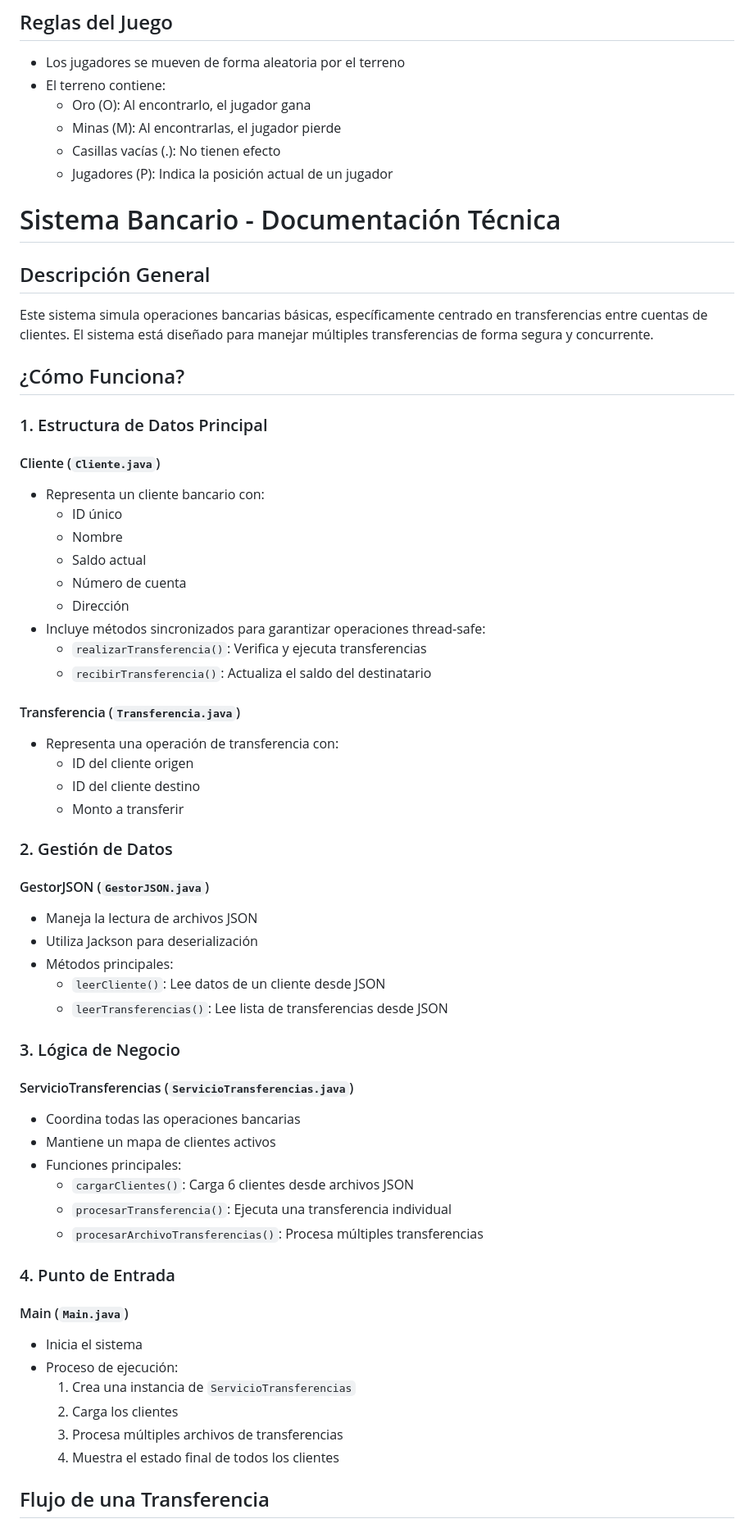
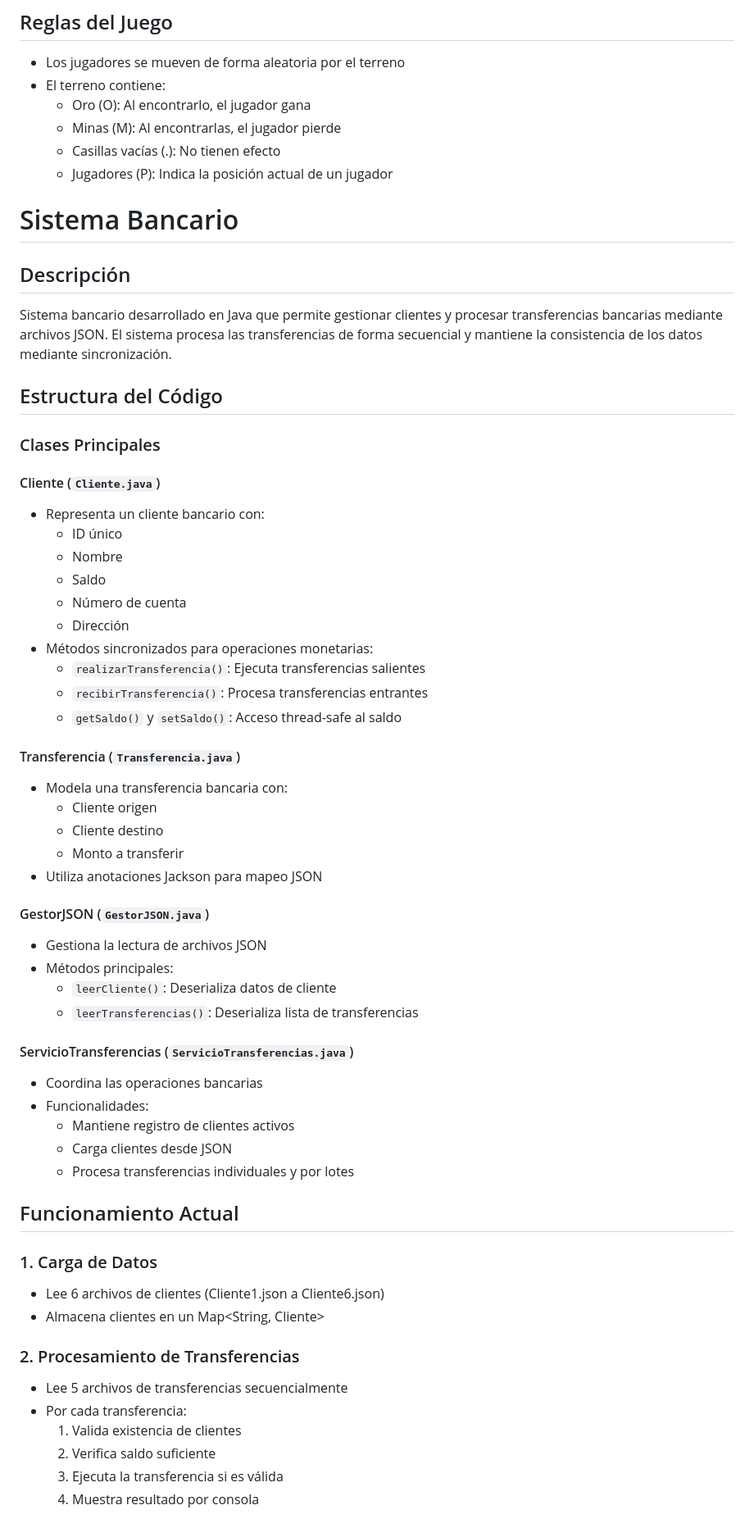
Before and after one commit to ewpertdev/practica4_fir_isma, a Markdown page: README.md, the part around one of its changes. Shown at 82% size. Drawn GitHub-style.

```diff
--- a/README.md
+++ b/README.md
@@ -130,60 +130,58 @@ El proyecto está organizado en las siguientes clases principales:
   - Casillas vacías (.): No tienen efecto
   - Jugadores (P): Indica la posición actual de un jugador
 
-# Sistema Bancario - Documentación Técnica
+ # Sistema Bancario
 
-## Descripción General
-Este sistema simula operaciones bancarias básicas, específicamente centrado en transferencias entre cuentas de clientes. El sistema está diseñado para manejar múltiples transferencias de forma segura y concurrente.
+## Descripción
+Sistema bancario desarrollado en Java que permite gestionar clientes y procesar transferencias bancarias mediante archivos JSON. El sistema procesa las transferencias de forma secuencial y mantiene la consistencia de los datos mediante sincronización.
 
-## ¿Cómo Funciona?
+## Estructura del Código
 
-### 1. Estructura de Datos Principal
+### Clases Principales
 
 #### Cliente (`Cliente.java`)
 - Representa un cliente bancario con:
   - ID único
   - Nombre
-  - Saldo actual
+  - Saldo
   - Número de cuenta
   - Dirección
-- Incluye métodos sincronizados para garantizar operaciones thread-safe:
-  - `realizarTransferencia()`: Verifica y ejecuta transferencias
-  - `recibirTransferencia()`: Actualiza el saldo del destinatario
+- Métodos sincronizados para operaciones monetarias:
+  - `realizarTransferencia()`: Ejecuta transferencias salientes
+  - `recibirTransferencia()`: Procesa transferencias entrantes
+  - `getSaldo()` y `setSaldo()`: Acceso thread-safe al saldo
 
 #### Transferencia (`Transferencia.java`)
-- Representa una operación de transferencia con:
-  - ID del cliente origen
-  - ID del cliente destino
+- Modela una transferencia bancaria con:
+  - Cliente origen
+  - Cliente destino
   - Monto a transferir
-
-### 2. Gestión de Datos
+- Utiliza anotaciones Jackson para mapeo JSON
 
 #### GestorJSON (`GestorJSON.java`)
-- Maneja la lectura de archivos JSON
-- Utiliza Jackson para deserialización
+- Gestiona la lectura de archivos JSON
 - Métodos principales:
-  - `leerCliente()`: Lee datos de un cliente desde JSON
-  - `leerTransferencias()`: Lee lista de transferencias desde JSON
-
-### 3. Lógica de Negocio
+  - `leerCliente()`: Deserializa datos de cliente
+  - `leerTransferencias()`: Deserializa lista de transferencias
 
 #### ServicioTransferencias (`ServicioTransferencias.java`)
-- Coordina todas las operaciones bancarias
-- Mantiene un mapa de clientes activos
-- Funciones principales:
-  - `cargarClientes()`: Carga 6 clientes desde archivos JSON
-  - `procesarTransferencia()`: Ejecuta una transferencia individual
-  - `procesarArchivoTransferencias()`: Procesa múltiples transferencias
+- Coordina las operaciones bancarias
+- Funcionalidades:
+  - Mantiene registro de clientes activos
+  - Carga clientes desde JSON
+  - Procesa transferencias individuales y por lotes
 
-### 4. Punto de Entrada
+## Funcionamiento Actual
 
-#### Main (`Main.java`)
-- Inicia el sistema
-- Proceso de ejecución:
-  1. Crea una instancia de `ServicioTransferencias`
-  2. Carga los clientes
-  3. Procesa múltiples archivos de transferencias
-  4. Muestra el estado final de todos los clientes
+### 1. Carga de Datos
+- Lee 6 archivos de clientes (Cliente1.json a Cliente6.json)
+- Almacena clientes en un Map<String, Cliente>
 
-## Flujo de una Transferencia
+### 2. Procesamiento de Transferencias
+- Lee 5 archivos de transferencias secuencialmente
+- Por cada transferencia:
+  1. Valida existencia de clientes
+  2. Verifica saldo suficiente
+  3. Ejecuta la transferencia si es válida
+  4. Muestra resultado por consola
 
```
Also changed, not shown: other parts of README.md (+70 -64 lines).
